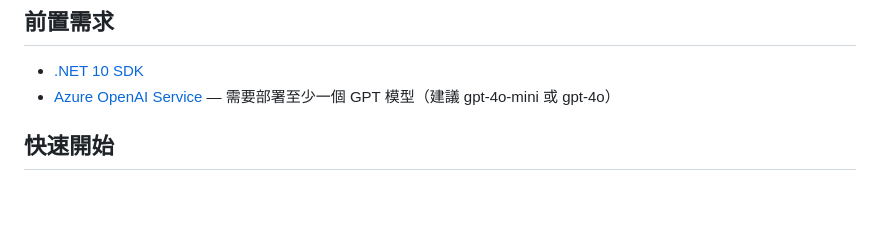
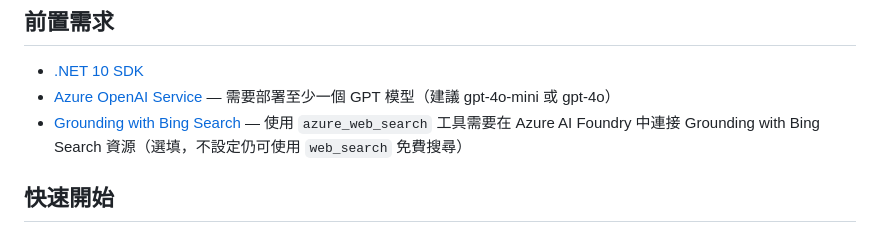
Before and after one commit to TimothySu2015/agentcraftlab-playground, a Markdown page: README.md, the part around the change. Drawn GitHub-style; blank space fills up the shorter version.

```diff
--- a/README.md
+++ b/README.md
@@ -20,6 +20,7 @@ AI 自主決策代理的互動式控制台 — 基於 ReAct 迴圈架構，支
 
 - [.NET 10 SDK](https://dotnet.microsoft.com/download/dotnet/10.0)
 - [Azure OpenAI Service](https://learn.microsoft.com/azure/ai-services/openai/how-to/create-resource) — 需要部署至少一個 GPT 模型（建議 gpt-4o-mini 或 gpt-4o）
+- [Grounding with Bing Search](https://learn.microsoft.com/azure/ai-services/openai/how-to/search?tabs=bing-grounding) — 使用 `azure_web_search` 工具需要在 Azure AI Foundry 中連接 Grounding with Bing Search 資源（選填，不設定仍可使用 `web_search` 免費搜尋）
 
 ## 快速開始
 
```
Also changed, not shown: README.en.md (+1 -0 lines), README.ja.md (+1 -0 lines).
